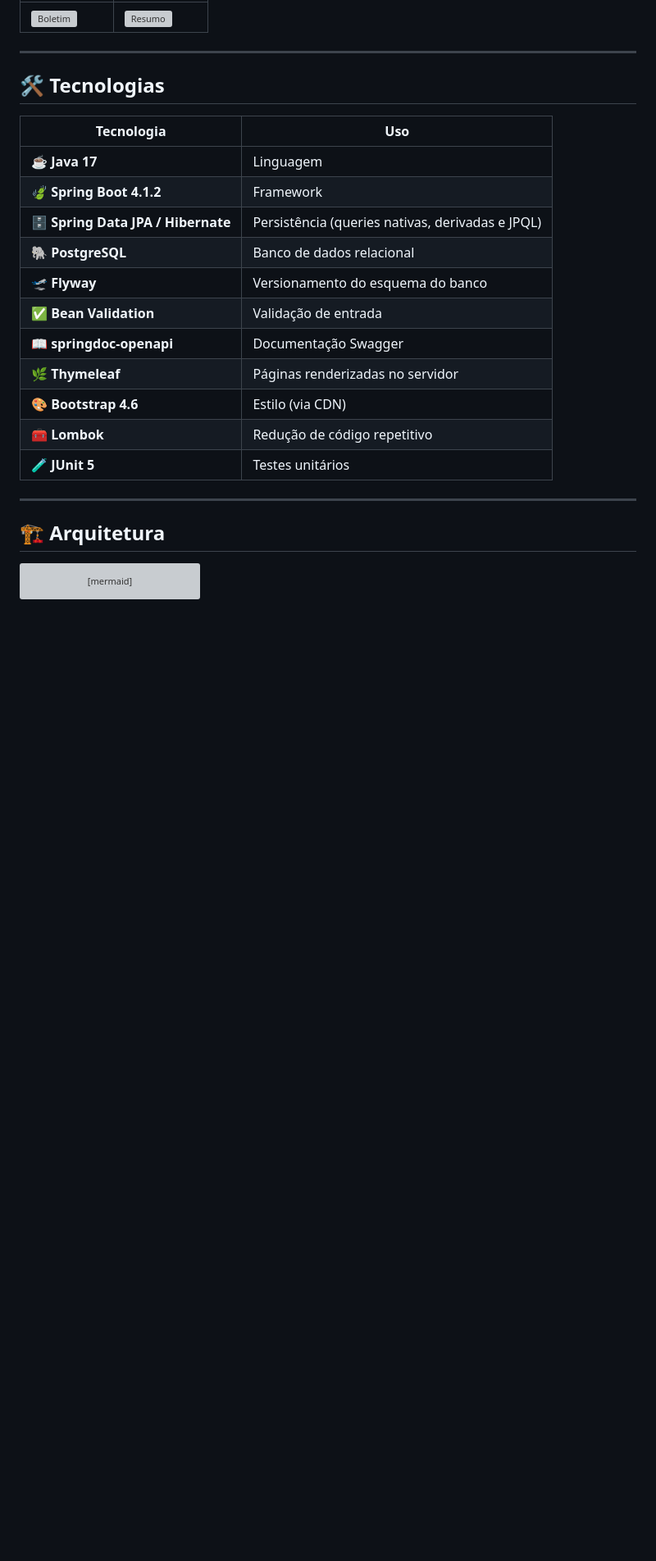
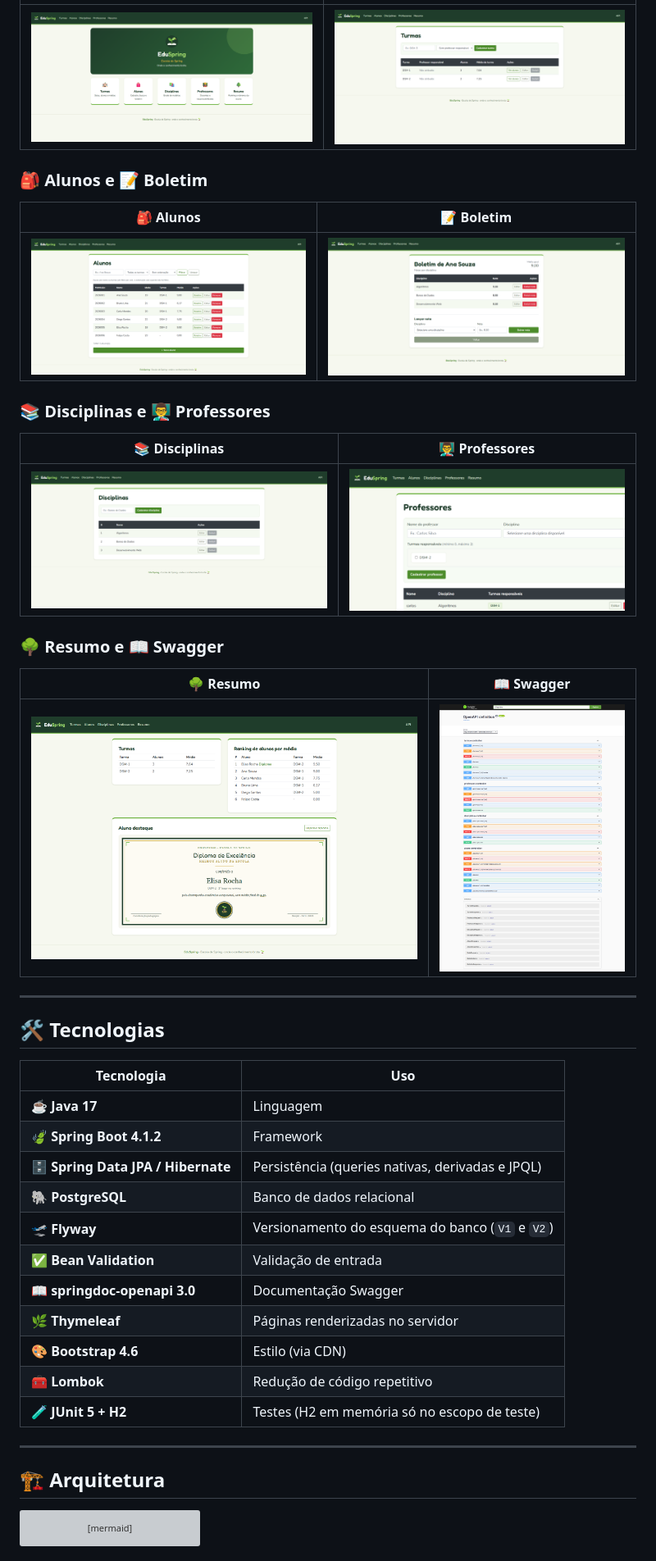
Before and after one commit to niludev02/EduSpring, a Markdown page: README.md, the part around one of its changes. Shown at 82% size. Drawn GitHub-style; pictures changed too: docs/localhost_8080_web_professores_1524w_default.png (added); blank space fills up the shorter version; grey boxes are pictures that could not be loaded.

```diff
--- a/README.md
+++ b/README.md
@@ -44,5 +60,23 @@ O backend é uma **API REST em Spring Boot** com **PostgreSQL**, documentada com
 |---|---|
-| ![Boletim](docs/img/boletim.png) | ![Resumo](docs/img/resumo.png) |
+| ![Início](docs/localhost_8080_1920w_light.png) | ![Turmas](docs/localhost_8080_web_turmas_1920w_light.png) |
+
+### 🎒 Alunos e 📝 Boletim
+
+| 🎒 Alunos | 📝 Boletim |
+|---|---|
+| ![Alunos](docs/localhost_8080_web_alunos_1905w_light.png) | ![Boletim](docs/localhost_8080_web_alunos_1_boletim_1920w_light.png) |
+
+### 📚 Disciplinas e 👨‍🏫 Professores
+
+| 📚 Disciplinas | 👨‍🏫 Professores |
+|---|---|
+| ![Disciplinas](docs/localhost_8080_web_disciplinas_1920w_light.png) | ![Professores](docs/localhost_8080_web_professores_1524w_default.png) |
+
+### 🌳 Resumo e 📖 Swagger
+
+| 🌳 Resumo | 📖 Swagger |
+|---|---|
+| ![Resumo](docs/localhost_8080_web_resumo_1905w_light.png) | ![Swagger](docs/localhost_8080_swagger-ui_1905w_light.png) |
 
 ---
 
@@ -54,13 +88,13 @@ O backend é uma **API REST em Spring Boot** com **PostgreSQL**, documentada com
 | 🍃 **Spring Boot 4.1.2** | Framework |
 | 🗄️ **Spring Data JPA / Hibernate** | Persistência (queries nativas, derivadas e JPQL) |
 | 🐘 **PostgreSQL** | Banco de dados relacional |
-| 🛫 **Flyway** | Versionamento do esquema do banco |
+| 🛫 **Flyway** | Versionamento do esquema do banco (`V1` e `V2`) |
 | ✅ **Bean Validation** | Validação de entrada |
-| 📖 **springdoc-openapi** | Documentação Swagger |
+| 📖 **springdoc-openapi 3.0** | Documentação Swagger |
 | 🌿 **Thymeleaf** | Páginas renderizadas no servidor |
 | 🎨 **Bootstrap 4.6** | Estilo (via CDN) |
 | 🧰 **Lombok** | Redução de código repetitivo |
-| 🧪 **JUnit 5** | Testes unitários |
+| 🧪 **JUnit 5 + H2** | Testes (H2 em memória só no escopo de teste) |
 
 ---
 
```
Also changed, not shown: other parts of README.md (+127 -36 lines), 1 other file.
